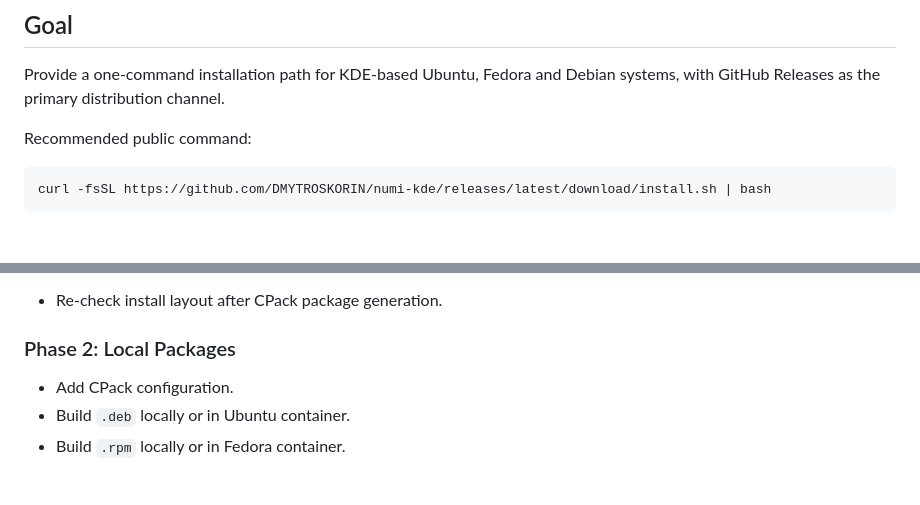
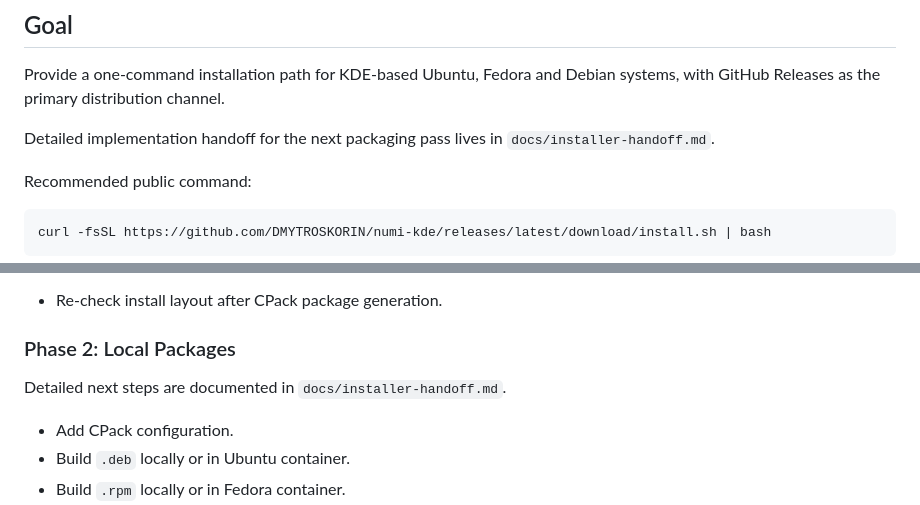
Before and after one commit to DMYTROSKORIN/numi-kde, a Markdown page: docs/installation-plan.md, 2 parts joined by grey strips. Rendered like a GitHub page; blank space fills up the shorter version.

Commit message:
docs: add installer implementation handoff

```diff
--- a/docs/installation-plan.md
+++ b/docs/installation-plan.md
@@ -5,6 +5,8 @@ Last updated: 2026-05-02.
 ## Goal
 
 Provide a one-command installation path for KDE-based Ubuntu, Fedora and Debian systems, with GitHub Releases as the primary distribution channel.
+
+Detailed implementation handoff for the next packaging pass lives in `docs/installer-handoff.md`.
 
 Recommended public command:
 
@@ -249,6 +251,8 @@ Remaining:
 
 ### Phase 2: Local Packages
 
+Detailed next steps are documented in `docs/installer-handoff.md`.
+
 - Add CPack configuration.
 - Build `.deb` locally or in Ubuntu container.
 - Build `.rpm` locally or in Fedora container.
```
Also changed, not shown: docs/installer-handoff.md (added, +363 -0 lines).
